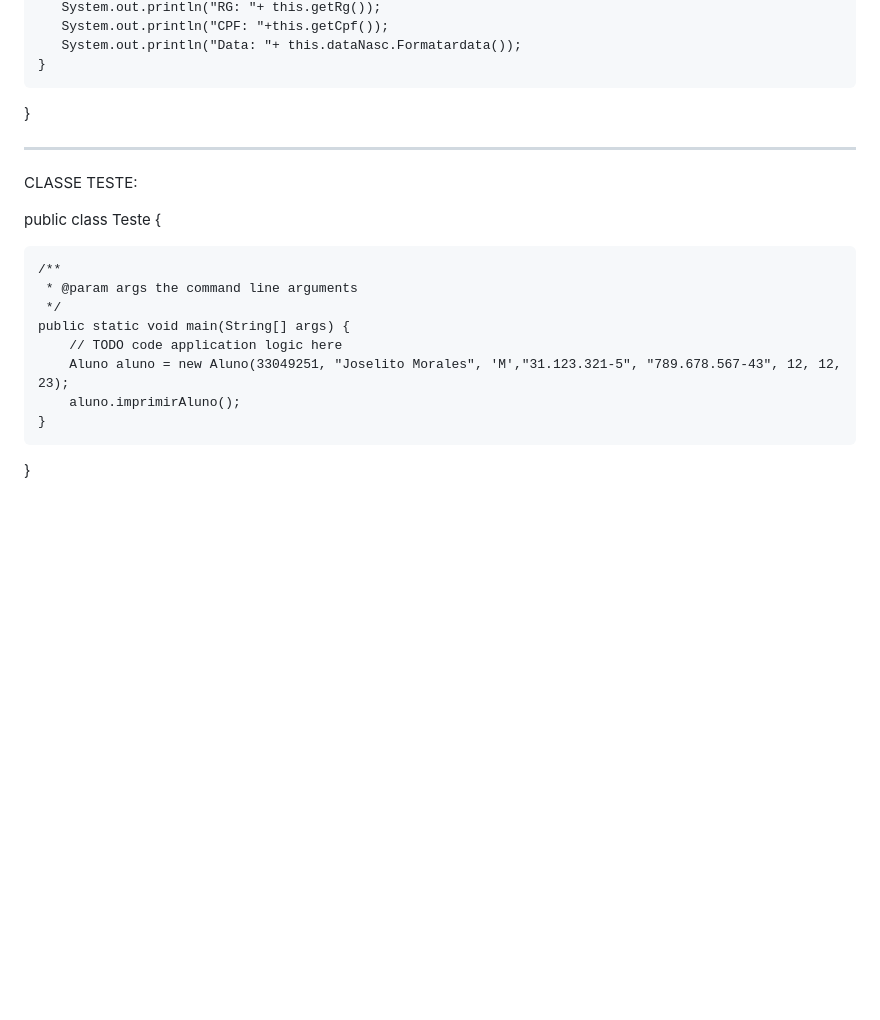
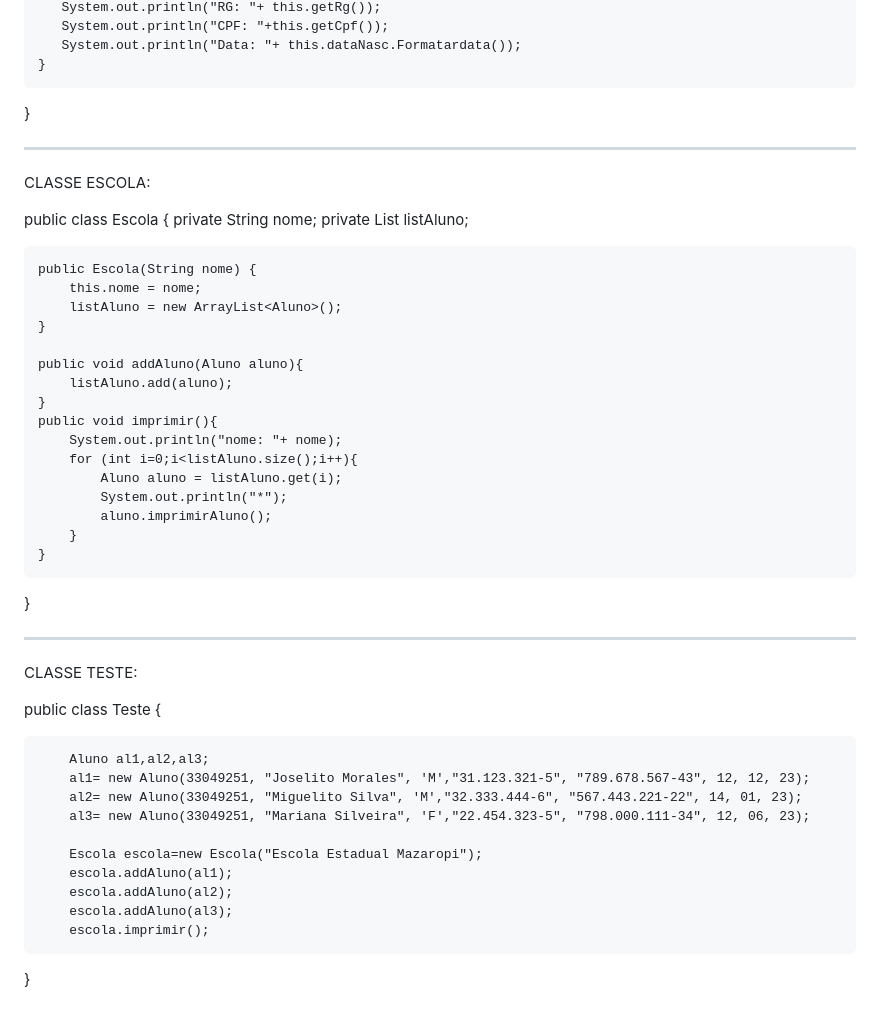
Before and after one commit to vmorais111/bertoti, a Markdown page: Engenharia de Software I/readme.md, the part around the change printed below. Drawn GitHub-style; blank space fills up the shorter version.

```diff
--- a/Engenharia de Software I/readme.md
+++ b/Engenharia de Software I/readme.md
@@ -158,17 +159,46 @@ public class Aluno {
 
 ----------------------------------------------------------------------------------------------------
 
+CLASSE ESCOLA:
+
+public class Escola {
+    private String nome;
+    private List<Aluno> listAluno;
+
+    public Escola(String nome) {
+        this.nome = nome;
+        listAluno = new ArrayList<Aluno>();
+    }
+
+    public void addAluno(Aluno aluno){
+        listAluno.add(aluno);
+    }
+    public void imprimir(){
+        System.out.println("nome: "+ nome);
+        for (int i=0;i<listAluno.size();i++){
+            Aluno aluno = listAluno.get(i);
+            System.out.println("*");
+            aluno.imprimirAluno();
+        }
+    }
+
+
+}
+
+----------------------------------------------------------------------------------------------------
+
 CLASSE TESTE:
 
 public class Teste {
 
-    /**
-     * @param args the command line arguments
-     */
-    public static void main(String[] args) {
-        // TODO code application logic here
-        Aluno aluno = new Aluno(33049251, "Joselito Morales", 'M',"31.123.321-5", "789.678.567-43", 12, 12, 23);
-        aluno.imprimirAluno();
-    }
+        Aluno al1,al2,al3;
+        al1= new Aluno(33049251, "Joselito Morales", 'M',"31.123.321-5", "789.678.567-43", 12, 12, 23);
+        al2= new Aluno(33049251, "Miguelito Silva", 'M',"32.333.444-6", "567.443.221-22", 14, 01, 23);
+        al3= new Aluno(33049251, "Mariana Silveira", 'F',"22.454.323-5", "798.000.111-34", 12, 06, 23);
 
+        Escola escola=new Escola("Escola Estadual Mazaropi");
+        escola.addAluno(al1);
+        escola.addAluno(al2);
+        escola.addAluno(al3);
+        escola.imprimir();
 }
```
Also changed, not shown: other parts of Engenharia de Software I/readme.md (+2 -1 lines).
